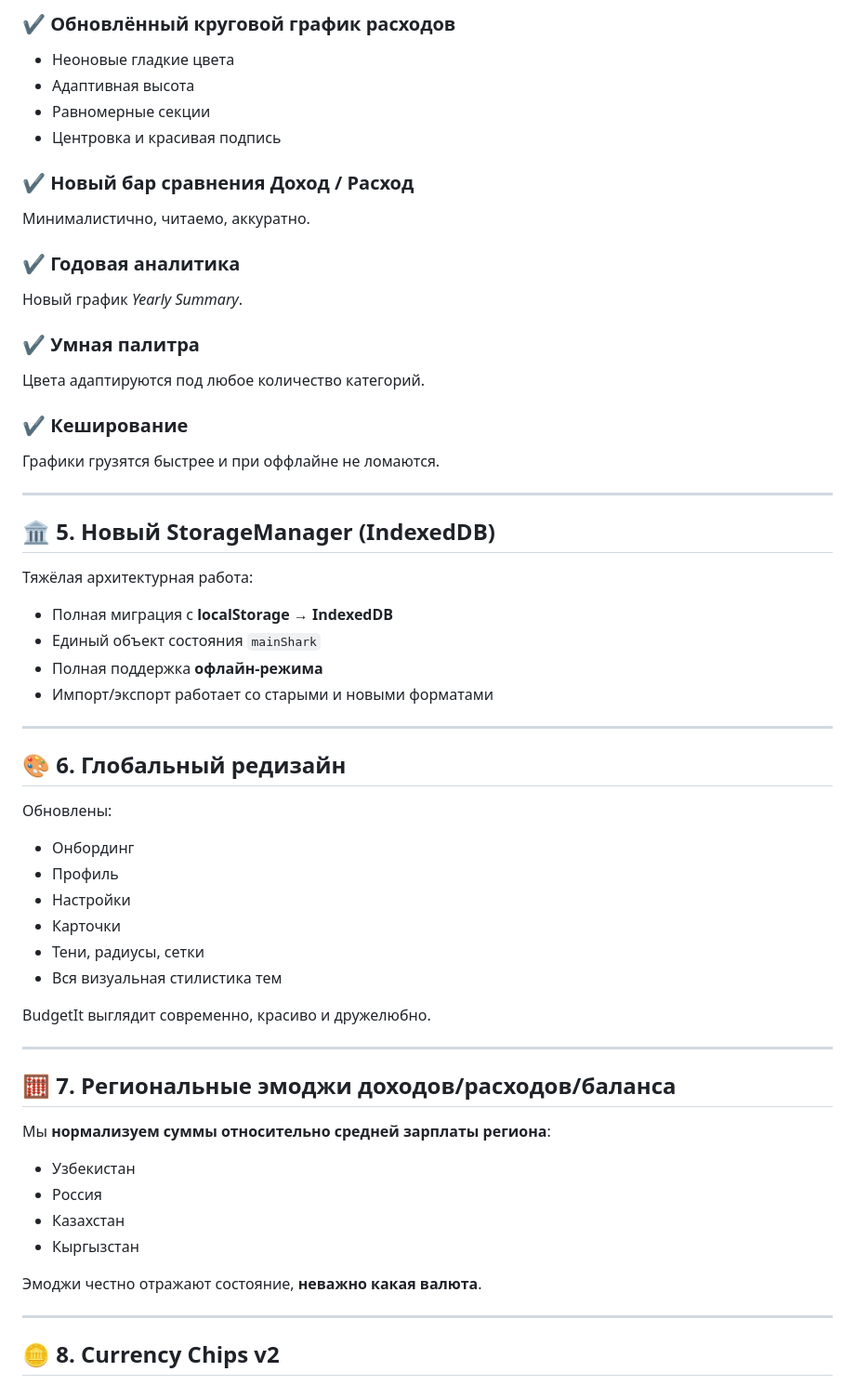
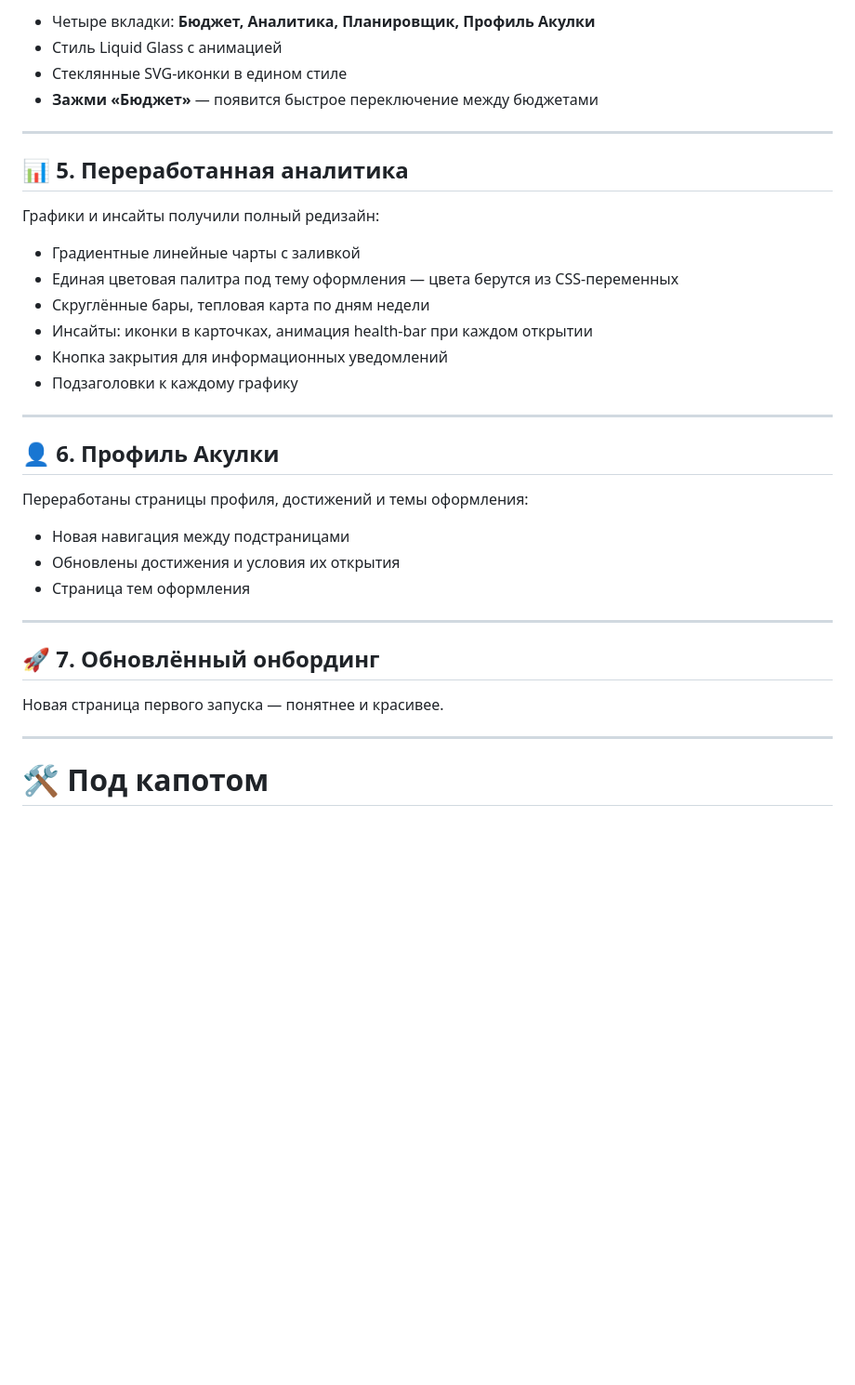
Before and after one commit to l1lG1tPain/BudgetIt, a Markdown page: README.md, the part around one of its changes. Shown at 93% size. Drawn GitHub-style; blank space fills up the shorter version.

```diff
--- a/README.md
+++ b/README.md
@@ -64,67 +53,39 @@
 
-### ✔ Обновлённый круговой график расходов
-
-* Неоновые гладкие цвета
-* Адаптивная высота
-* Равномерные секции
-* Центровка и красивая подпись
-
-### ✔ Новый бар сравнения Доход / Расход
-
-Минималистично, читаемо, аккуратно.
-
-### ✔ Годовая аналитика
-
-Новый график *Yearly Summary*.
-
-### ✔ Умная палитра
-
-Цвета адаптируются под любое количество категорий.
-
-### ✔ Кеширование
-
-Графики грузятся быстрее и при оффлайне не ломаются.
+* Четыре вкладки: **Бюджет, Аналитика, Планировщик, Профиль Акулки**
+* Стиль Liquid Glass с анимацией
+* Стеклянные SVG-иконки в едином стиле
+* **Зажми «Бюджет»** — появится быстрое переключение между бюджетами
 
 ---
 
-## 🏛 5. Новый StorageManager (IndexedDB)
+## 📊 5. Переработанная аналитика
 
-Тяжёлая архитектурная работа:
+Графики и инсайты получили полный редизайн:
 
-* Полная миграция с **localStorage → IndexedDB**
-* Единый объект состояния `mainShark`
-* Полная поддержка **офлайн-режима**
-* Импорт/экспорт работает со старыми и новыми форматами
+* Градиентные линейные чарты с заливкой
+* Единая цветовая палитра под тему оформления — цвета берутся из CSS-переменных
+* Скруглённые бары, тепловая карта по дням недели
+* Инсайты: иконки в карточках, анимация health-bar при каждом открытии
+* Кнопка закрытия для информационных уведомлений
+* Подзаголовки к каждому графику
 
 ---
 
-## 🎨 6. Глобальный редизайн
+## 👤 6. Профиль Акулки
 
-Обновлены:
+Переработаны страницы профиля, достижений и темы оформления:
 
-* Онбординг
-* Профиль
-* Настройки
-* Карточки
-* Тени, радиусы, сетки
-* Вся визуальная стилистика тем
-
-BudgetIt выглядит современно, красиво и дружелюбно.
+* Новая навигация между подстраницами
+* Обновлены достижения и условия их открытия
+* Страница тем оформления
 
 ---
 
-## 🧮 7. Региональные эмоджи доходов/расходов/баланса
+## 🚀 7. Обновлённый онбординг
 
-Мы **нормализуем суммы относительно средней зарплаты региона**:
-
-* Узбекистан
-* Россия
-* Казахстан
-* Кыргызстан
-
-Эмоджи честно отражают состояние, **неважно какая валюта**.
+Новая страница первого запуска — понятнее и красивее.
 
 ---
 
-## 🪙 8. Currency Chips v2
+# 🛠 Под капотом
 
```
Also changed, not shown: other parts of README.md (+42 -74 lines).
